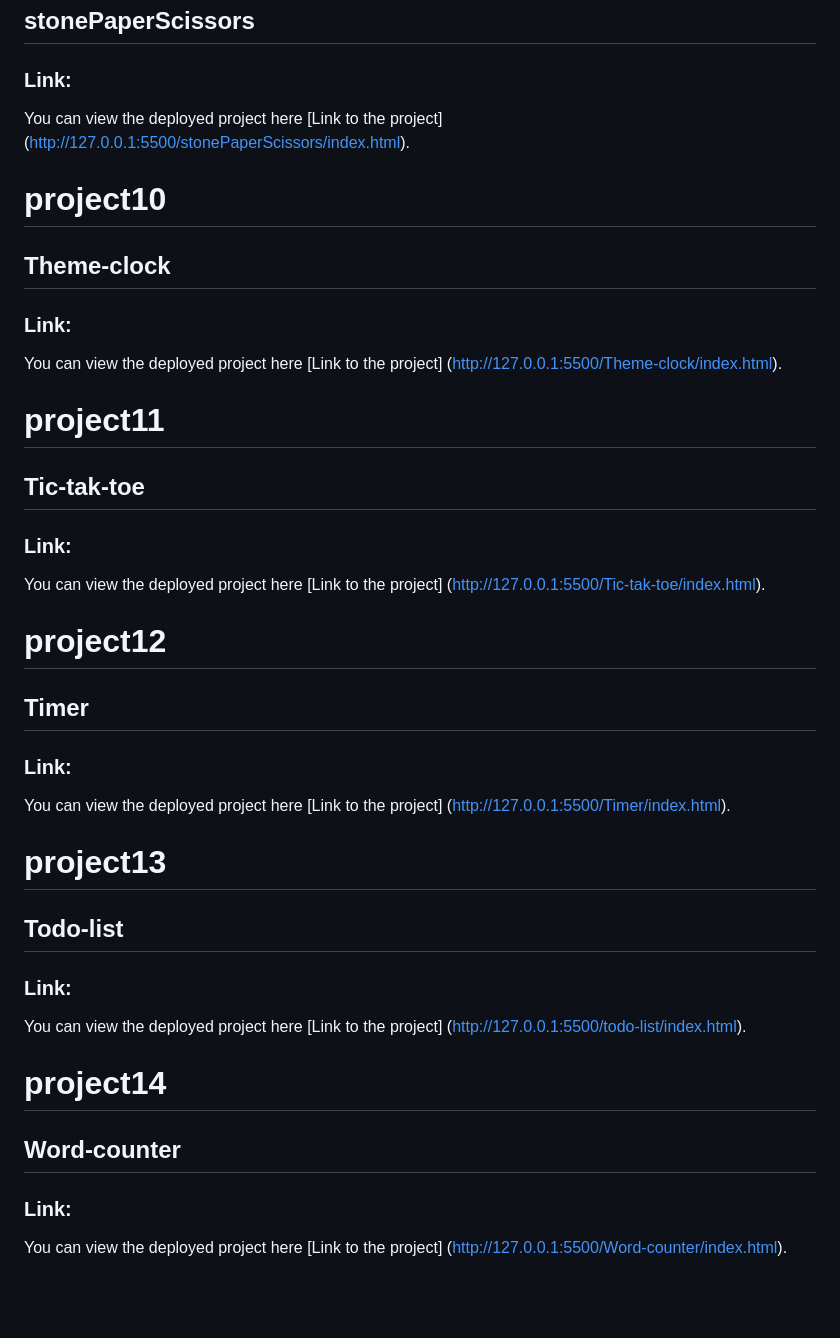
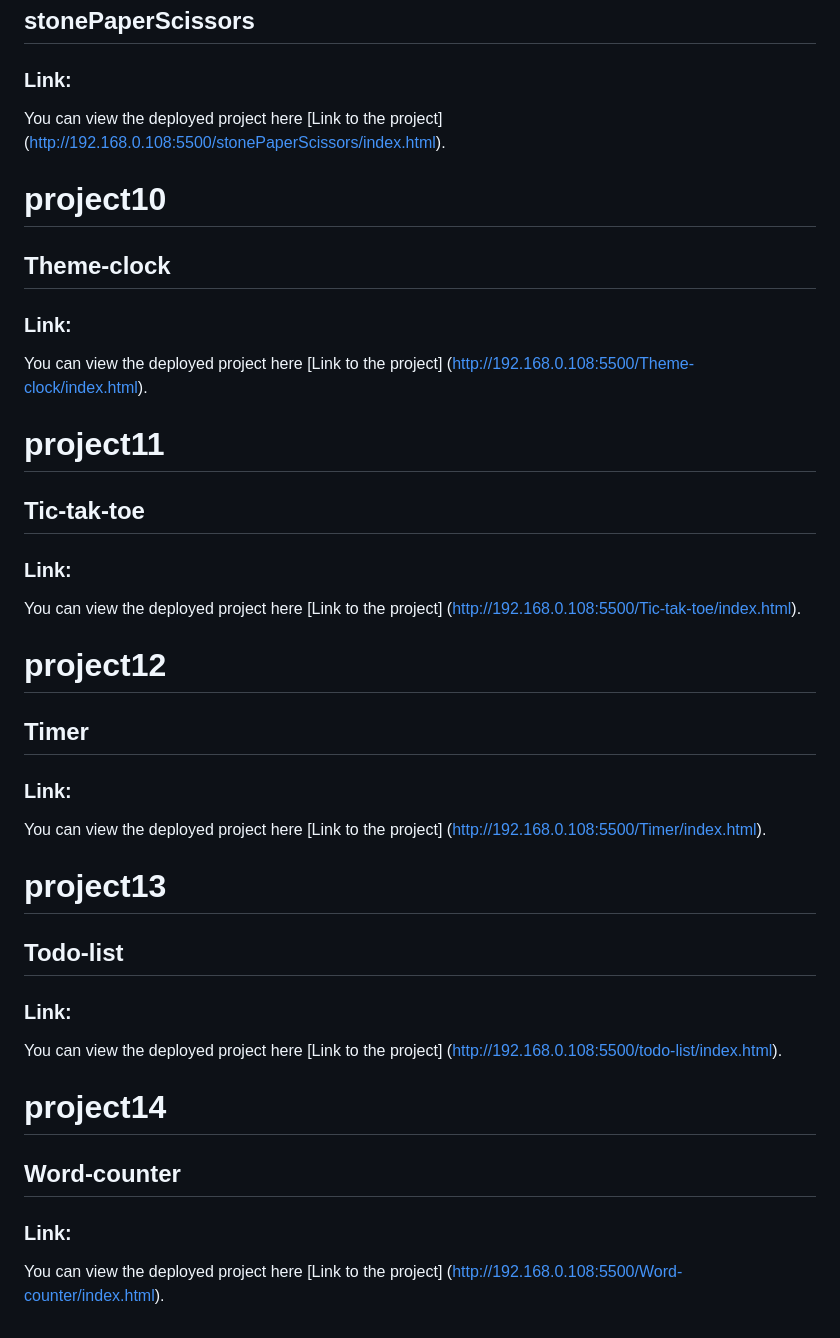
Before and after one commit to SumitMalodiya/Javascript-Projects, a Markdown page: README.md, the part around one of its changes. Rendered like a GitHub page; blank space fills up the shorter version.

```diff
--- a/README.md
+++ b/README.md
@@ -76,29 +76,29 @@ You can view the deployed project here [Link to the project] (http://127.0.0.1:5
 # project9
 ## stonePaperScissors
 ### Link:
-You can view the deployed project here [Link to the project] (http://127.0.0.1:5500/stonePaperScissors/index.html).
+You can view the deployed project here [Link to the project] (http://192.168.0.108:5500/stonePaperScissors/index.html).
 
 # project10
 ## Theme-clock
 ### Link:
-You can view the deployed project here [Link to the project] (http://127.0.0.1:5500/Theme-clock/index.html).
+You can view the deployed project here [Link to the project] (http://192.168.0.108:5500/Theme-clock/index.html).
 
 # project11
 ## Tic-tak-toe
 ### Link:
-You can view the deployed project here [Link to the project] (http://127.0.0.1:5500/Tic-tak-toe/index.html).
+You can view the deployed project here [Link to the project] (http://192.168.0.108:5500/Tic-tak-toe/index.html).
 
 # project12
 ## Timer
 ### Link:
-You can view the deployed project here [Link to the project] (http://127.0.0.1:5500/Timer/index.html).
+You can view the deployed project here [Link to the project] (http://192.168.0.108:5500/Timer/index.html).
 
 # project13
 ## Todo-list
 ### Link:
-You can view the deployed project here [Link to the project] (http://127.0.0.1:5500/todo-list/index.html).
+You can view the deployed project here [Link to the project] (http://192.168.0.108:5500/todo-list/index.html).
 
 # project14
 ## Word-counter
 ### Link:
-You can view the deployed project here [Link to the project] (http://127.0.0.1:5500/Word-counter/index.html).
+You can view the deployed project here [Link to the project] (http://192.168.0.108:5500/Word-counter/index.html).
```
Also changed, not shown: other parts of README.md (+8 -8 lines).
